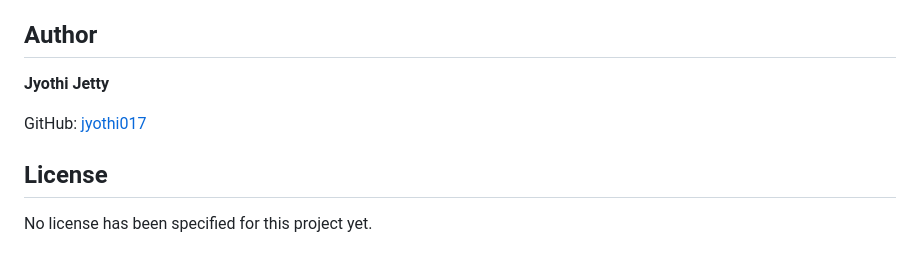
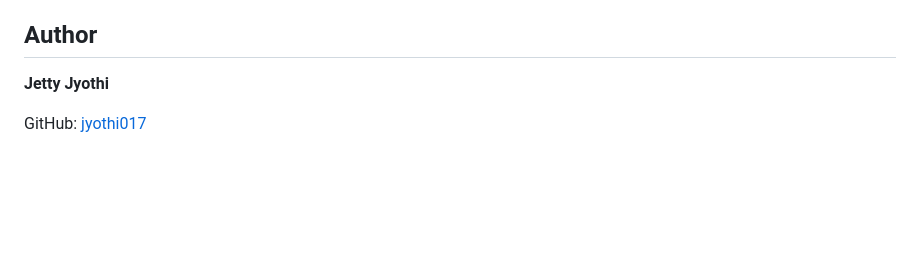
Before and after one commit to jyothi017/SkillHire-AI, a Markdown page: README.md, the part around the change. GitHub-like rendering; blank space fills up the shorter version.

Commit message:
Add overall SkillHire AI project README
Updated author name from 'Jyothi Jetty' to 'Jetty Jyothi'. Removed license section.

```diff
--- a/README.md
+++ b/README.md
@@ -109,10 +109,6 @@ Use the backend's documented database setup instructions before starting the API
 
 ## Author
 
-**Jyothi Jetty**
+**Jetty Jyothi**
 
 GitHub: [jyothi017](https://github.com/jyothi017)
-
-## License
-
-No license has been specified for this project yet.
```
